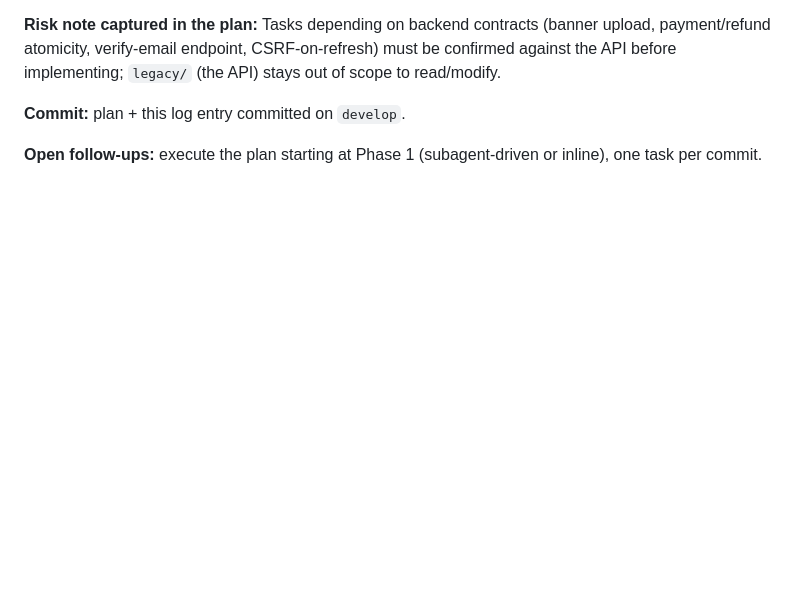
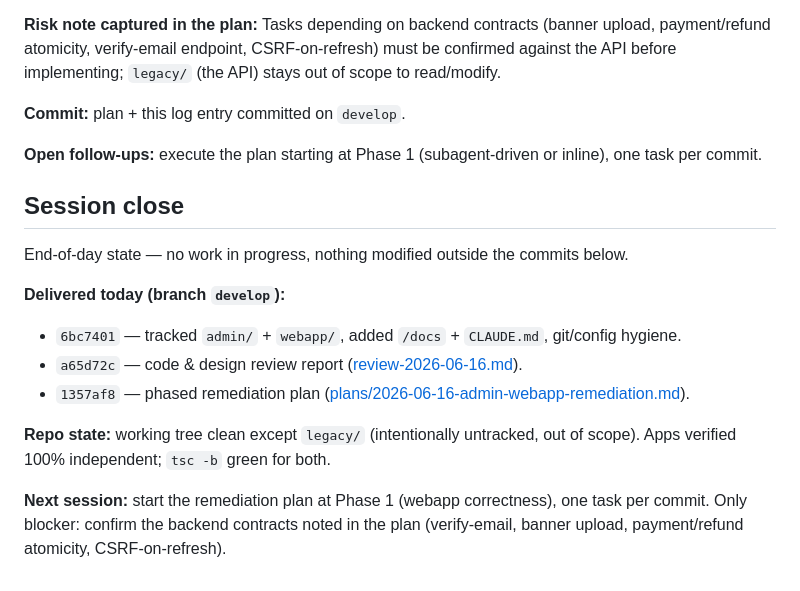
Before and after one commit to chaimsaj/ads, a Markdown page: docs/sessions/2026-06-16.md, the part around the change. GitHub-like rendering; blank space fills up the shorter version.

Commit message:
docs: close out 2026-06-16 session log
Record end-of-day state: validation + hygiene, the code/design review, and
the remediation plan are committed; working tree clean except the
out-of-scope legacy/ dir; next session starts at Phase 1 of the plan.

Co-Authored-By: Claude Opus 4.8 <noreply@anthropic.com>

```diff
--- a/docs/sessions/2026-06-16.md
+++ b/docs/sessions/2026-06-16.md
@@ -50,3 +50,16 @@
 **Commit:** plan + this log entry committed on `develop`.
 
 **Open follow-ups:** execute the plan starting at Phase 1 (subagent-driven or inline), one task per commit.
+
+## Session close
+
+End-of-day state — no work in progress, nothing modified outside the commits below.
+
+**Delivered today (branch `develop`):**
+- `6bc7401` — tracked `admin/` + `webapp/`, added `/docs` + `CLAUDE.md`, git/config hygiene.
+- `a65d72c` — code & design review report ([review-2026-06-16.md](../review-2026-06-16.md)).
+- `1357af8` — phased remediation plan ([plans/2026-06-16-admin-webapp-remediation.md](../plans/2026-06-16-admin-webapp-remediation.md)).
+
+**Repo state:** working tree clean except `legacy/` (intentionally untracked, out of scope). Apps verified 100% independent; `tsc -b` green for both.
+
+**Next session:** start the remediation plan at Phase 1 (webapp correctness), one task per commit. Only blocker: confirm the backend contracts noted in the plan (verify-email, banner upload, payment/refund atomicity, CSRF-on-refresh).
```
